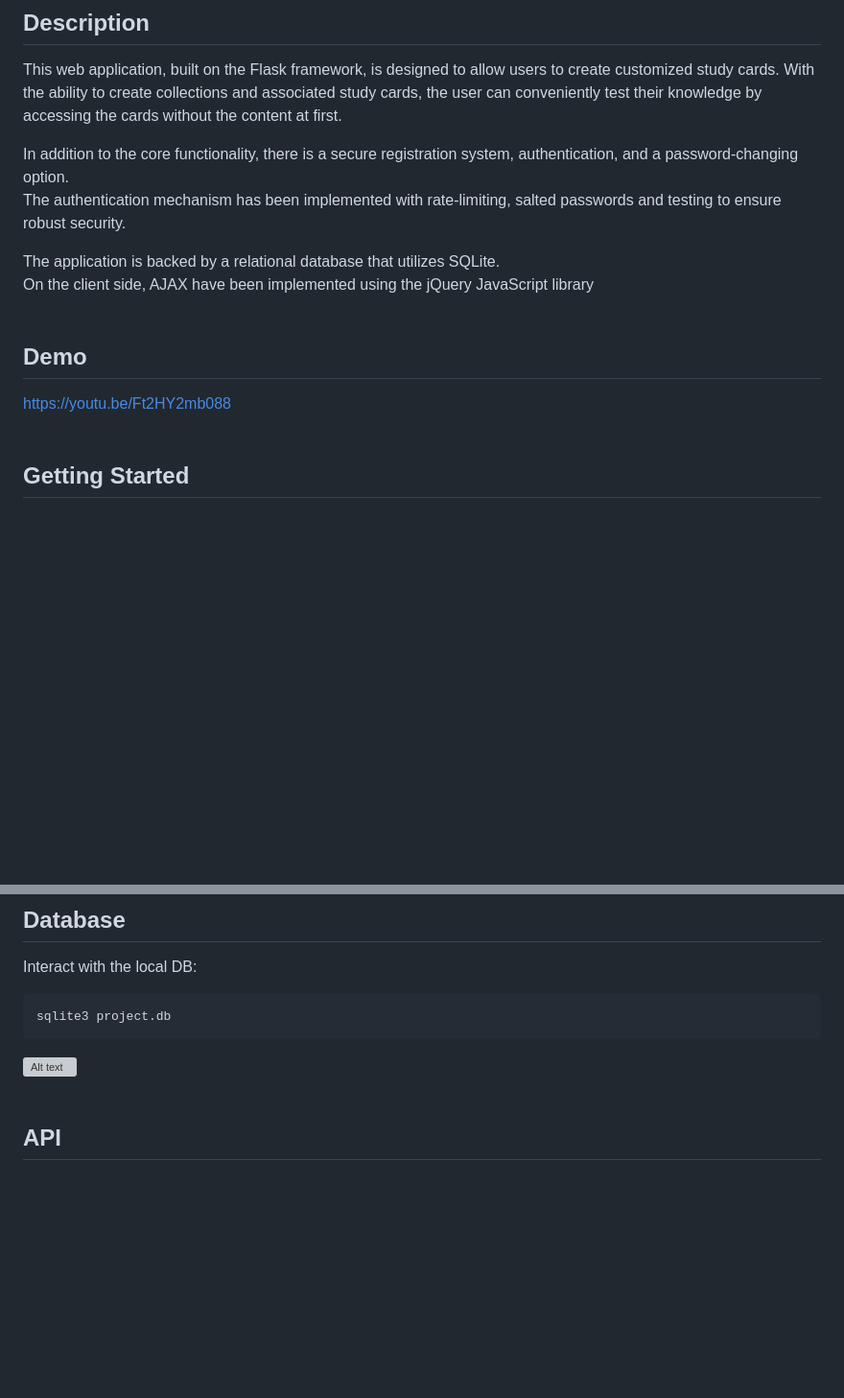
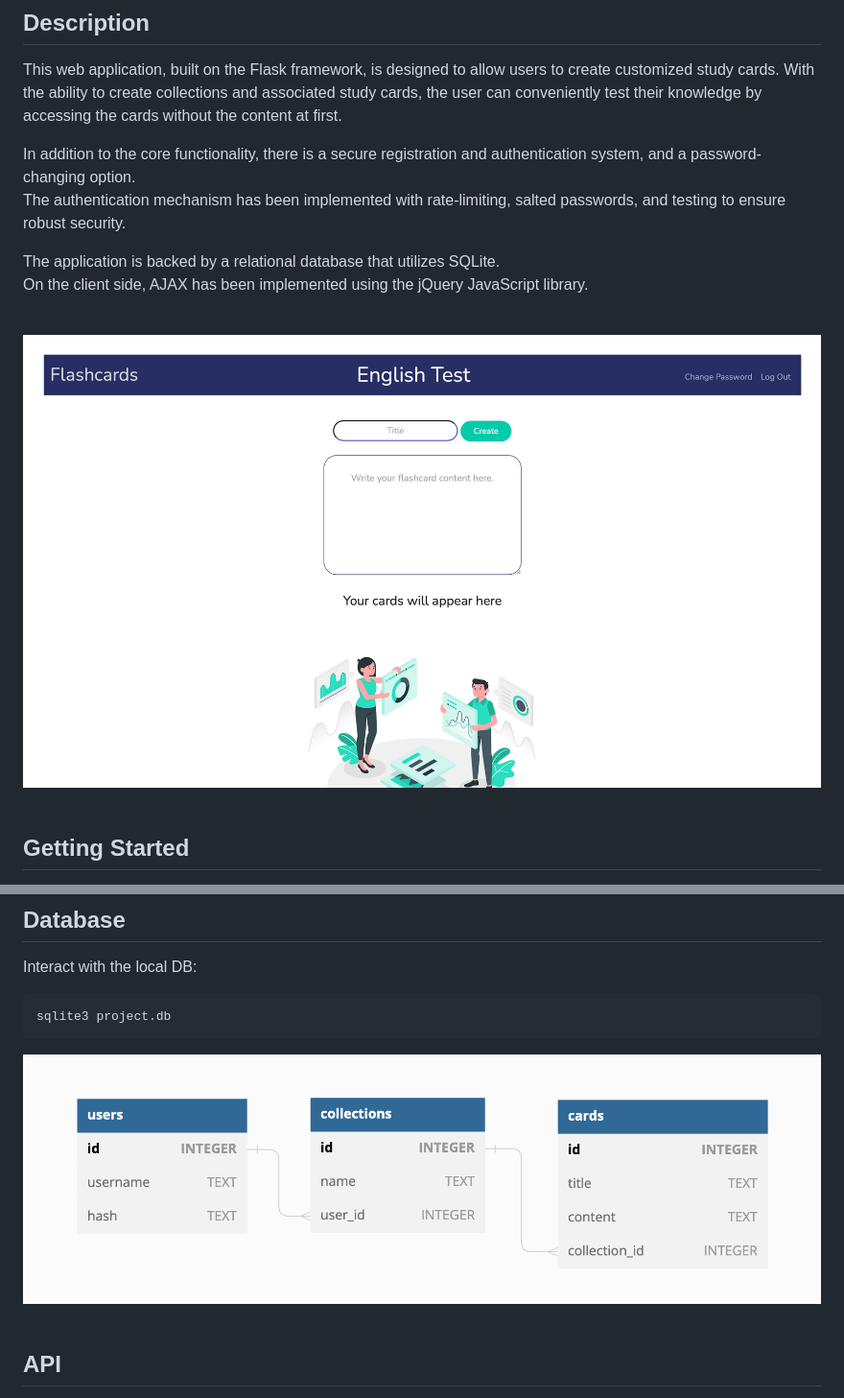
Before and after one commit to hanit-com/cs50-project, a Markdown page: README.md, 2 parts joined by grey strips. Shown: that part at 96% size. Drawn GitHub-style; pictures changed too: documentation/screenshot.png (added); blank space fills up the shorter version; grey boxes are pictures that could not be loaded.

Commit message:
Readme update and some minor UI changes.

````diff
--- a/README.md
+++ b/README.md
@@ -5,18 +5,17 @@
 This web application, built on the Flask framework, is designed to allow users to create customized study cards. With the ability to create collections and associated study cards, the user can conveniently test their knowledge by accessing the cards without the content at first.
 
 
-In addition to the core functionality, there is a secure registration system, authentication, and a password-changing option.
+In addition to the core functionality, there is a secure registration and authentication system, and a password-changing option.
 <br>
-The authentication mechanism has been implemented with rate-limiting, salted passwords and testing to ensure robust security.
+The authentication mechanism has been implemented with rate-limiting, salted passwords, and testing to ensure robust security.
 
 
 The application is backed by a relational database that utilizes SQLite.
 <br>
-On the client side, AJAX have been implemented using the jQuery JavaScript library
+On the client side, AJAX has been implemented using the jQuery JavaScript library.
 <br><br>
 
-## Demo
-https://youtu.be/Ft2HY2mb088
+![Alt text](documentation/screenshot.png "Entity Relationship Diagram")
 <br><br>
 
 ## Getting Started
@@ -47,7 +46,7 @@ Interact with the local DB:
 sqlite3 project.db
 ```
 
-![Alt text](readme/entity_relationship_diagram.png "Entity Relationship Diagram")
+![Alt text](documentation/entity_relationship_diagram.png "Entity Relationship Diagram")
 <br><br>
 
 ## API
````
Also changed, not shown: 4 other files.
